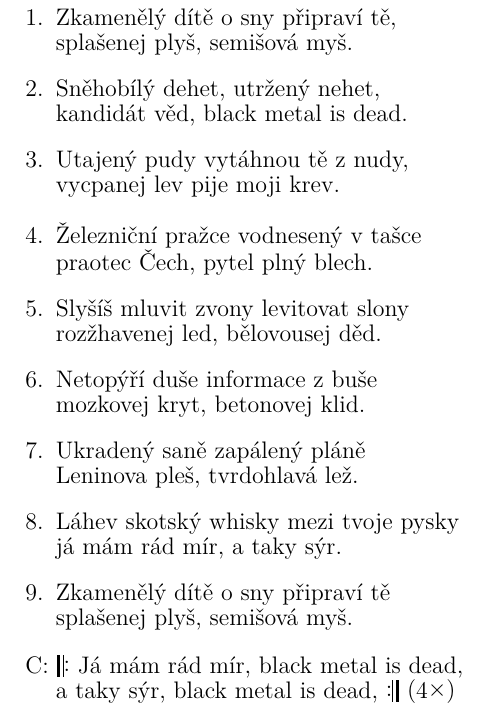
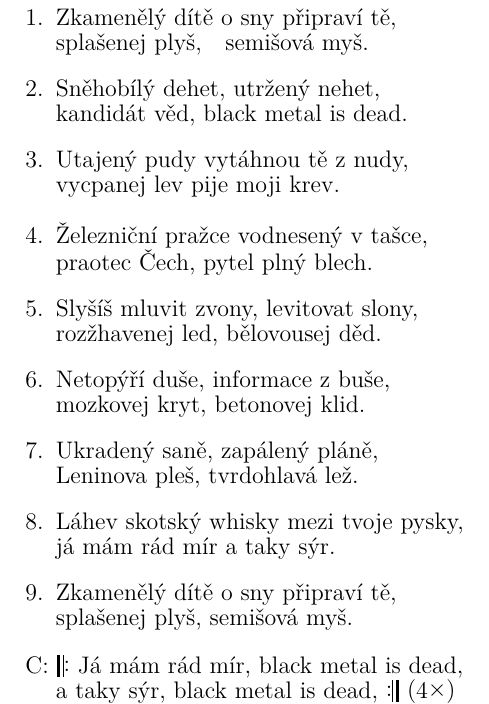
Before and after one commit to kobylky/savlozuby_zpevnik1, a LaTeX document (savlozuby_zpevnik1_text.tex, which reads pisne/zkamenely_dite.tex): part of page 85 of 88, cut so that both start at the same text. Compiled offline with pdfLaTeX.

Commit message:
Zkamenely dite was fixed.

```diff
--- a/pisne/zkamenely_dite.tex
+++ b/pisne/zkamenely_dite.tex
@@ -20,43 +20,43 @@
 
 \beginverse
 \chordsoff
-Železniční pražce vodnesený v tašce
+Železniční pražce vodnesený v tašce,
 praotec Čech, pytel plný blech.
 \endverse
 
 \beginverse
 \chordsoff
-Slyšíš mluvit zvony levitovat slony
+Slyšíš mluvit zvony, levitovat slony,
 rozžhavenej led, bělovousej děd.
 \endverse
 
 \beginverse
 \chordsoff
-Netopýří duše informace z buše
+Netopýří duše, informace z buše,
 mozkovej kryt, betonovej klid.
 \endverse
 
 \beginverse
 \chordsoff
-Ukradený saně zapálený pláně
+Ukradený saně, zapálený pláně,
 Leninova pleš, tvrdohlavá lež.
 \endverse
 
 \beginverse
 \chordsoff
-Láhev skotský whisky mezi tvoje pysky
-já mám rád mír, a taky sýr.
+Láhev skotský whisky mezi tvoje pysky,
+já mám rád mír a taky sýr.
 \endverse
 
 \beginverse
 \chordsoff
-Zkamenělý dítě o sny připraví tě
+Zkamenělý dítě o sny připraví tě,
 splašenej plyš, semišová myš.
 \endverse
 
 \beginspecialverse{C:}
 \chordson
-\lrep\ \[F#mi]Já mám rád \[C#mi7]mír, black metal is dead,
+\lrep\ \[F#mi]Já mám \[C#mi7]rád mír, \[F#mi]black me\[C#mi7]tal is dead,
 \chordsoff
 \[F#mi]a taky sýr\[C#mi7], black metal is dead, \rrep\ \rep{4}
 \[F#mi]Já mám rád \[C#mi7]mír, black metal is dead.
```
Also changed, not shown: CHANGELOG.en-US.md (+5 -1 lines), CHANGELOG.md, pisne/zkamenely_dite.tex (2 more changed lines).
